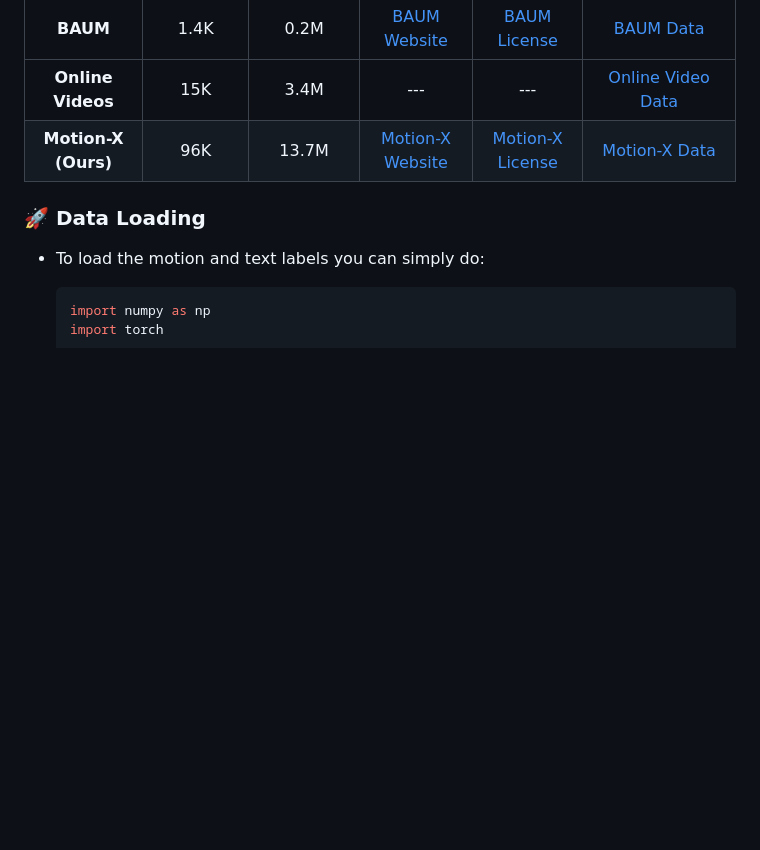
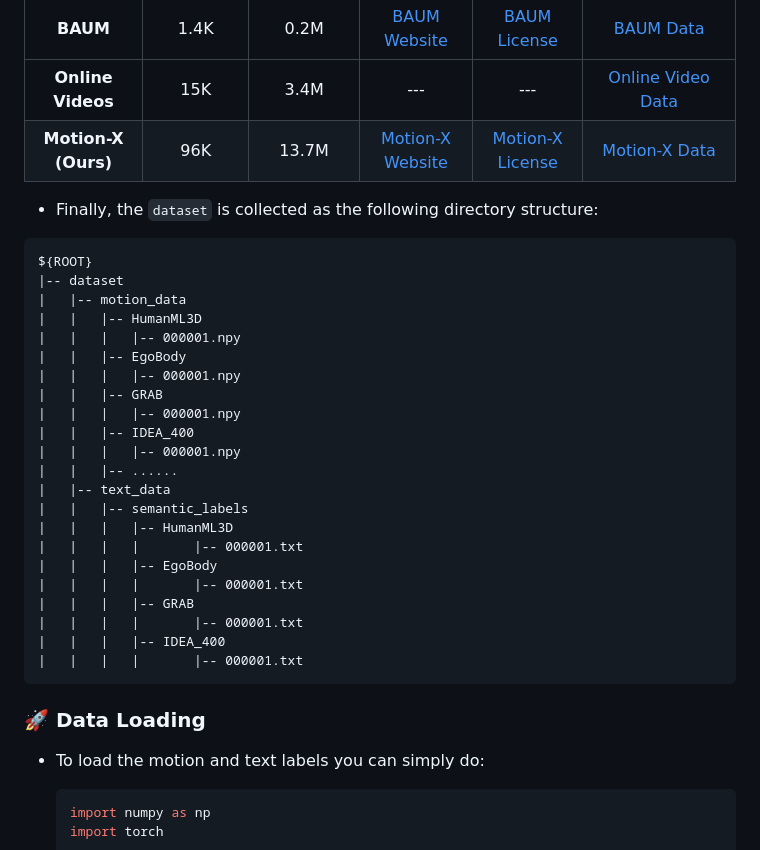
Before and after one commit to IDEA-Research/Motion-X, a Markdown page: README.md, the part around the change. Drawn GitHub-style; blank space fills up the shorter version.

````diff
--- a/README.md
+++ b/README.md
@@ -199,6 +199,33 @@ For the mocap datasets (i.e., AMASS, GRAB, EgoBody), please refer to [this link]
 </table>
 </div>
 
+- Finally, the `dataset` is collected as the following directory structure:
+
+```
+${ROOT}
+|-- dataset
+|   |-- motion_data
+|   |   |-- HumanML3D
+|   |   |   |-- 000001.npy
+|   |   |-- EgoBody
+|   |   |   |-- 000001.npy
+|   |   |-- GRAB
+|   |   |   |-- 000001.npy
+|   |   |-- IDEA_400
+|   |   |   |-- 000001.npy
+|   |   |-- ......
+|   |-- text_data
+|   |   |-- semantic_labels
+|   |   |   |-- HumanML3D
+|   |   |   |		|-- 000001.txt
+|   |   |   |-- EgoBody
+|   |   |   |		|-- 000001.txt
+|   |   |   |-- GRAB
+|   |   |   |		|-- 000001.txt
+|   |   |   |-- IDEA_400
+|   |   |   |		|-- 000001.txt
+```
+
 ### 🚀  Data Loading
 
 
````
